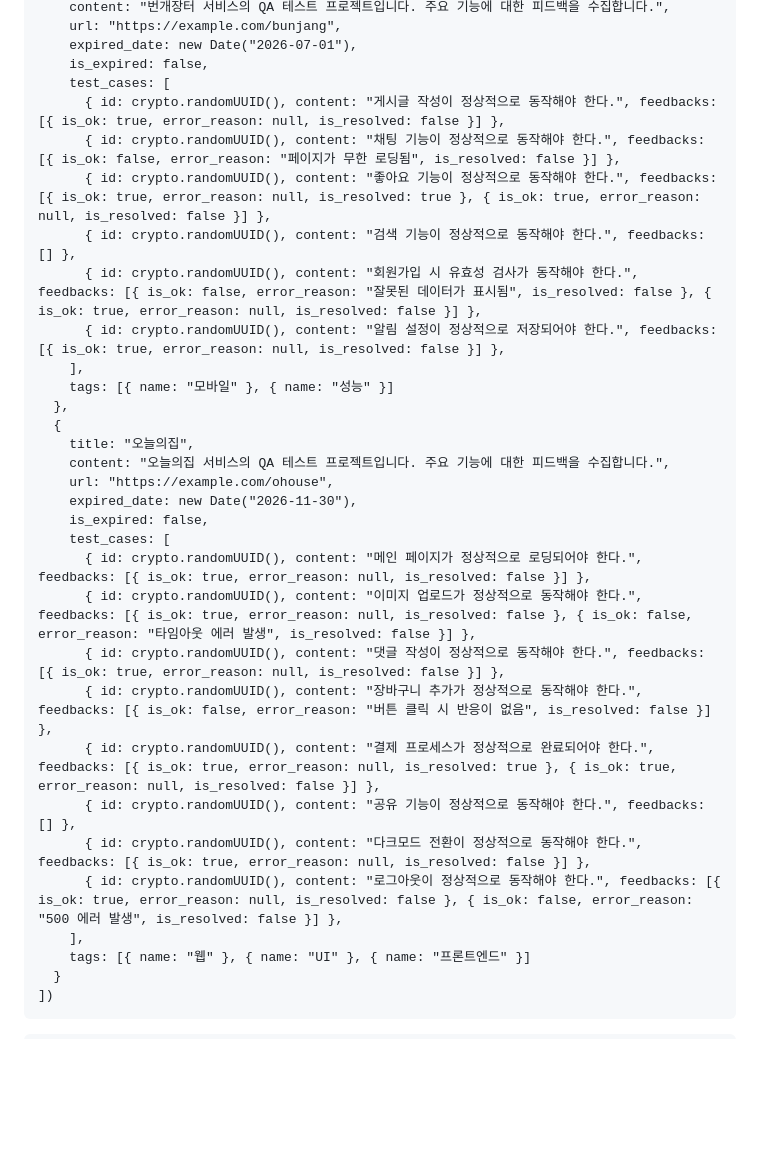
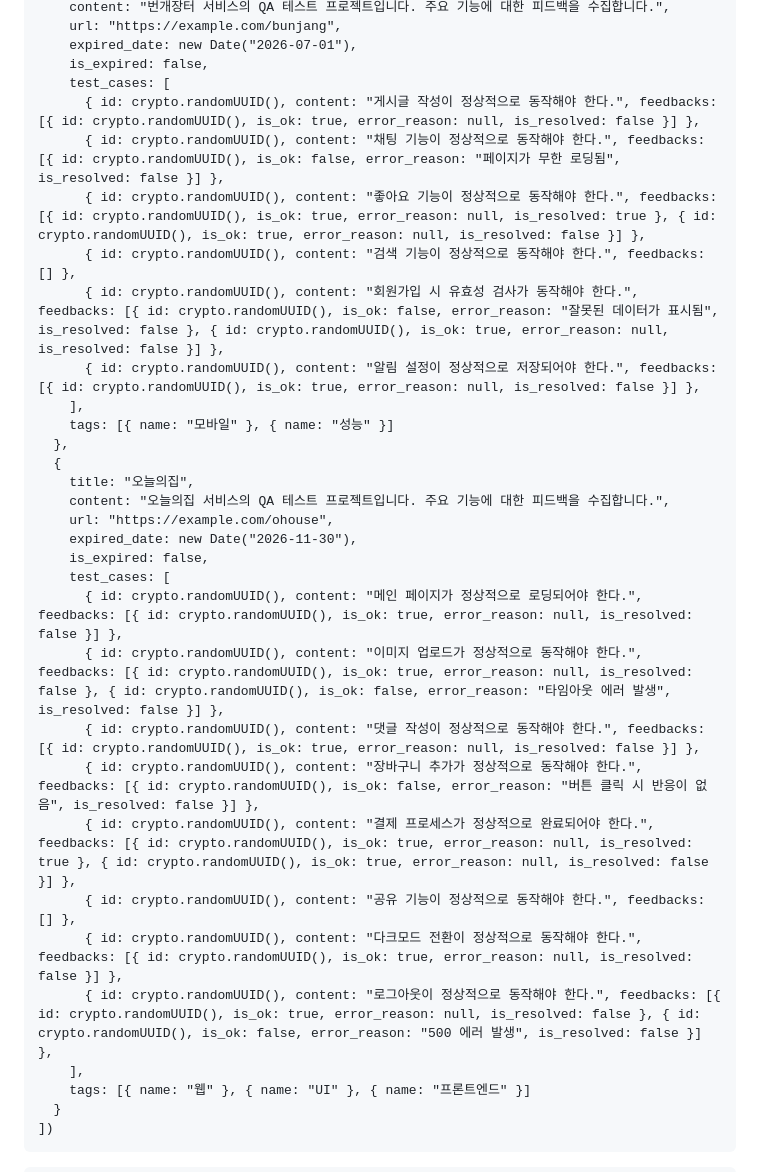
Before and after one commit to YangSiJun528/jungle-mini-project, a Markdown page: dummy_script.md, the part around one of its changes. GitHub-like rendering; blank space fills up the shorter version.

```diff
--- a/dummy_script.md
+++ b/dummy_script.md
@@ -145,12 +145,12 @@ db.projects.insertMany([
     expired_date: new Date("2026-07-01"),
     is_expired: false,
     test_cases: [
-      { id: crypto.randomUUID(), content: "게시글 작성이 정상적으로 동작해야 한다.", feedbacks: [{ is_ok: true, error_reason: null, is_resolved: false }] },
-      { id: crypto.randomUUID(), content: "채팅 기능이 정상적으로 동작해야 한다.", feedbacks: [{ is_ok: false, error_reason: "페이지가 무한 로딩됨", is_resolved: false }] },
-      { id: crypto.randomUUID(), content: "좋아요 기능이 정상적으로 동작해야 한다.", feedbacks: [{ is_ok: true, error_reason: null, is_resolved: true }, { is_ok: true, error_reason: null, is_resolved: false }] },
+      { id: crypto.randomUUID(), content: "게시글 작성이 정상적으로 동작해야 한다.", feedbacks: [{ id: crypto.randomUUID(), is_ok: true, error_reason: null, is_resolved: false }] },
+      { id: crypto.randomUUID(), content: "채팅 기능이 정상적으로 동작해야 한다.", feedbacks: [{ id: crypto.randomUUID(), is_ok: false, error_reason: "페이지가 무한 로딩됨", is_resolved: false }] },
+      { id: crypto.randomUUID(), content: "좋아요 기능이 정상적으로 동작해야 한다.", feedbacks: [{ id: crypto.randomUUID(), is_ok: true, error_reason: null, is_resolved: true }, { id: crypto.randomUUID(), is_ok: true, error_reason: null, is_resolved: false }] },
       { id: crypto.randomUUID(), content: "검색 기능이 정상적으로 동작해야 한다.", feedbacks: [] },
-      { id: crypto.randomUUID(), content: "회원가입 시 유효성 검사가 동작해야 한다.", feedbacks: [{ is_ok: false, error_reason: "잘못된 데이터가 표시됨", is_resolved: false }, { is_ok: true, error_reason: null, is_resolved: false }] },
-      { id: crypto.randomUUID(), content: "알림 설정이 정상적으로 저장되어야 한다.", feedbacks: [{ is_ok: true, error_reason: null, is_resolved: false }] },
+      { id: crypto.randomUUID(), content: "회원가입 시 유효성 검사가 동작해야 한다.", feedbacks: [{ id: crypto.randomUUID(), is_ok: false, error_reason: "잘못된 데이터가 표시됨", is_resolved: false }, { id: crypto.randomUUID(), is_ok: true, error_reason: null, is_resolved: false }] },
+      { id: crypto.randomUUID(), content: "알림 설정이 정상적으로 저장되어야 한다.", feedbacks: [{ id: crypto.randomUUID(), is_ok: true, error_reason: null, is_resolved: false }] },
     ],
     tags: [{ name: "모바일" }, { name: "성능" }]
   },
@@ -161,14 +161,14 @@ db.projects.insertMany([
     expired_date: new Date("2026-11-30"),
     is_expired: false,
     test_cases: [
-      { id: crypto.randomUUID(), content: "메인 페이지가 정상적으로 로딩되어야 한다.", feedbacks: [{ is_ok: true, error_reason: null, is_resolved: false }] },
-      { id: crypto.randomUUID(), content: "이미지 업로드가 정상적으로 동작해야 한다.", feedbacks: [{ is_ok: true, error_reason: null, is_resolved: false }, { is_ok: false, error_reason: "타임아웃 에러 발생", is_resolved: false }] },
-      { id: crypto.randomUUID(), content: "댓글 작성이 정상적으로 동작해야 한다.", feedbacks: [{ is_ok: true, error_reason: null, is_resolved: false }] },
-      { id: crypto.randomUUID(), content: "장바구니 추가가 정상적으로 동작해야 한다.", feedbacks: [{ is_ok: false, error_reason: "버튼 클릭 시 반응이 없음", is_resolved: false }] },
-      { id: crypto.randomUUID(), content: "결제 프로세스가 정상적으로 완료되어야 한다.", feedbacks: [{ is_ok: true, error_reason: null, is_resolved: true }, { is_ok: true, error_reason: null, is_resolved: false }] },
+      { id: crypto.randomUUID(), content: "메인 페이지가 정상적으로 로딩되어야 한다.", feedbacks: [{ id: crypto.randomUUID(), is_ok: true, error_reason: null, is_resolved: false }] },
+      { id: crypto.randomUUID(), content: "이미지 업로드가 정상적으로 동작해야 한다.", feedbacks: [{ id: crypto.randomUUID(), is_ok: true, error_reason: null, is_resolved: false }, { id: crypto.randomUUID(), is_ok: false, error_reason: "타임아웃 에러 발생", is_resolved: false }] },
+      { id: crypto.randomUUID(), content: "댓글 작성이 정상적으로 동작해야 한다.", feedbacks: [{ id: crypto.randomUUID(), is_ok: true, error_reason: null, is_resolved: false }] },
+      { id: crypto.randomUUID(), content: "장바구니 추가가 정상적으로 동작해야 한다.", feedbacks: [{ id: crypto.randomUUID(), is_ok: false, error_reason: "버튼 클릭 시 반응이 없음", is_resolved: false }] },
+      { id: crypto.randomUUID(), content: "결제 프로세스가 정상적으로 완료되어야 한다.", feedbacks: [{ id: crypto.randomUUID(), is_ok: true, error_reason: null, is_resolved: true }, { id: crypto.randomUUID(), is_ok: true, error_reason: null, is_resolved: false }] },
       { id: crypto.randomUUID(), content: "공유 기능이 정상적으로 동작해야 한다.", feedbacks: [] },
-      { id: crypto.randomUUID(), content: "다크모드 전환이 정상적으로 동작해야 한다.", feedbacks: [{ is_ok: true, error_reason: null, is_resolved: false }] },
-      { id: crypto.randomUUID(), content: "로그아웃이 정상적으로 동작해야 한다.", feedbacks: [{ is_ok: true, error_reason: null, is_resolved: false }, { is_ok: false, error_reason: "500 에러 발생", is_resolved: false }] },
+      { id: crypto.randomUUID(), content: "다크모드 전환이 정상적으로 동작해야 한다.", feedbacks: [{ id: crypto.randomUUID(), is_ok: true, error_reason: null, is_resolved: false }] },
+      { id: crypto.randomUUID(), content: "로그아웃이 정상적으로 동작해야 한다.", feedbacks: [{ id: crypto.randomUUID(), is_ok: true, error_reason: null, is_resolved: false }, { id: crypto.randomUUID(), is_ok: false, error_reason: "500 에러 발생", is_resolved: false }] },
     ],
     tags: [{ name: "웹" }, { name: "UI" }, { name: "프론트엔드" }]
   }
```
Also changed, not shown: other parts of dummy_script.md (+31 -31 lines).
